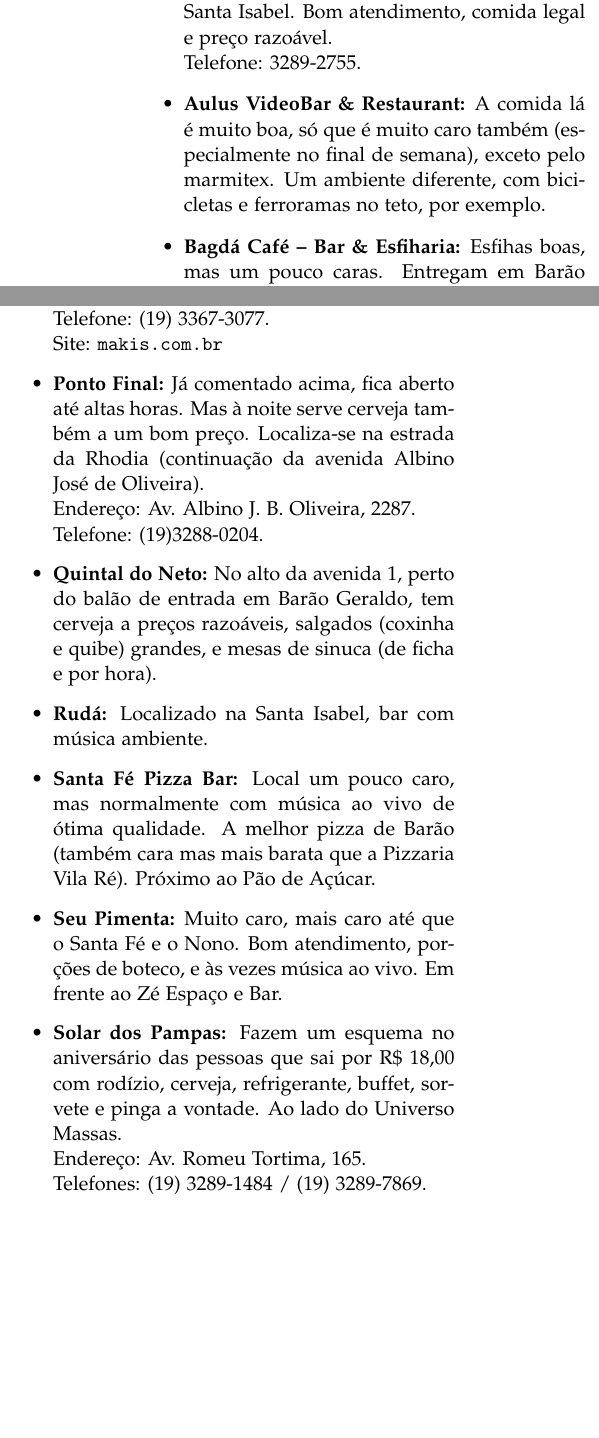
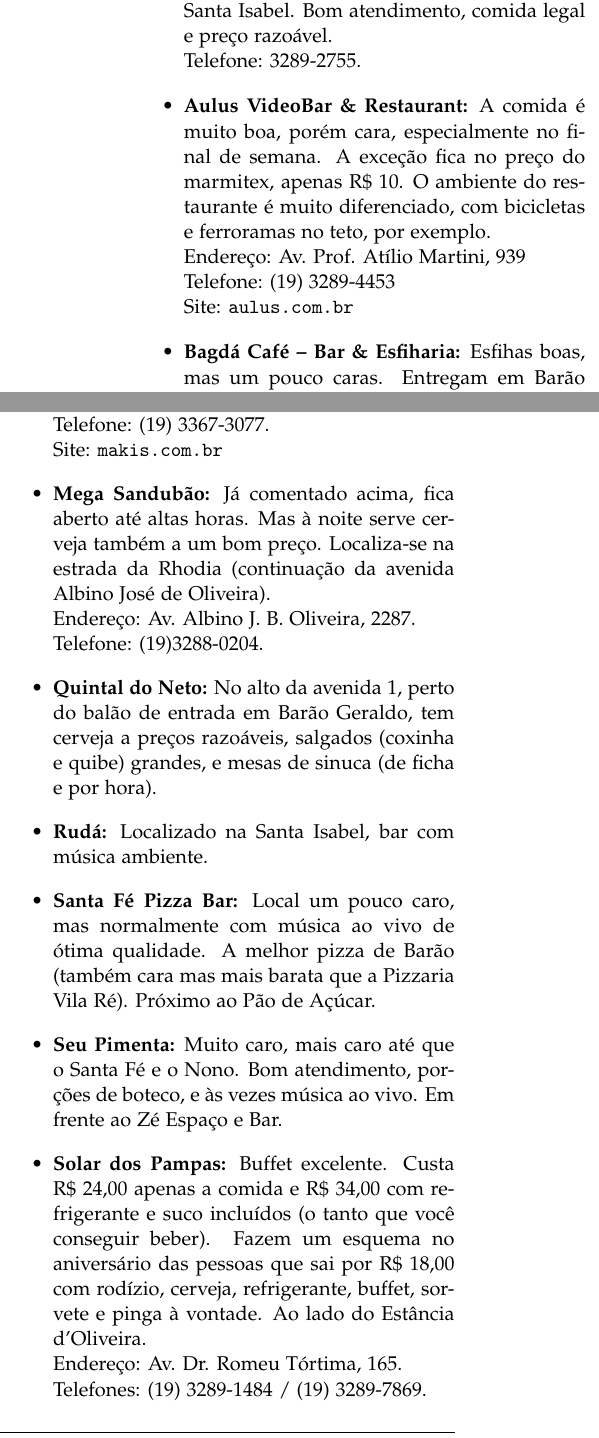
Before and after one commit to cacounicamp/Manual-do-Bixo, a LaTeX document (manual_do_bixo.tex, which reads alimentacao.tex): two parts of the columns of pages 20 and 21 of 64, joined at a grey line, cut so that both start at the same text, the shorter picture padded with empty space. Compiled offline with pdfLaTeX.

Commit message:
Atualizações em alimentacao.tex
Atualizadas entradas do Aulus e do Solar dos Pampas; Universo das Massas
agora é Estância d'Oliveira; Ponto Final agora é Mega Sandubão.

```diff
--- a/alimentacao.tex
+++ b/alimentacao.tex
@@ -406,10 +406,13 @@
         atendimento, comida legal e preço razoável.
         \\Telefone: 3289-2755.
 
-\item   \textbf{Aulus VideoBar \& Restaurant:} A comida lá é muito boa, só que é
-        muito caro também (especialmente no final de semana), exceto pelo
-        marmitex. Um ambiente diferente, com bicicletas e ferroramas no teto,
-        por exemplo.
+\item   \textbf{Aulus VideoBar \& Restaurant:} A comida é muito boa, porém cara,
+        especialmente no final de semana. A exceção fica no preço do marmitex,
+        apenas R\$ 10. O ambiente do restaurante é muito diferenciado, com
+        bicicletas e ferroramas no teto, por exemplo.
+		\\Endereço: Av. Prof. Atílio Martini, 939
+		\\Telefone: (19) 3289-4453
+		\\Site: \url{aulus.com.br}
 
 \item   \textbf{Bagdá Café -- Bar \& Esfiharia:} Esfihas boas, mas um pouco
         caras. Entregam em Barão (cardápio no site), mas em horários de pico
@@ -504,7 +507,7 @@
         \\Telefone: (19) 3367-3077.
         \\Site: \url{makis.com.br}
 
-\item   \textbf{Ponto Final:} Já comentado acima, fica aberto até altas horas.
+\item   \textbf{Mega Sandubão:} Já comentado acima, fica aberto até altas horas.
         Mas à noite serve cerveja também a um bom preço. Localiza-se na estrada
         da Rhodia (continuação da avenida Albino José de Oliveira).
         \\Endereço: Av. Albino J. B. Oliveira, 2287.
@@ -524,10 +527,12 @@
         Bom atendimento, porções de boteco, e às vezes música ao vivo. Em frente
         ao Zé Espaço e Bar.
 
-\item   \textbf{Solar dos Pampas:} Fazem um esquema no aniversário das pessoas
-        que sai por R\$ 18,00 com rodízio, cerveja, refrigerante, buffet,
-        sorvete e pinga a vontade. Ao lado do Universo Massas.
-        \\Endereço: Av. Romeu Tortima, 165.
+\item   \textbf{Solar dos Pampas:} Buffet excelente. Custa R\$ 24,00 apenas a
+        comida e R\$ 34,00 com refrigerante e suco incluídos (o tanto que você
+        conseguir beber). Fazem um esquema no aniversário das pessoas que sai
+        por R\$ 18,00 com rodízio, cerveja, refrigerante, buffet, sorvete e
+        pinga à vontade. Ao lado do Estância d'Oliveira.
+        \\Endereço: Av. Dr. Romeu Tórtima, 165.
         \\Telefones: (19) 3289-1484 / (19) 3289-7869.
 
 \item   \textbf{Star Clean:} É o bar mais próximo à Unicamp, e por isso está
```
Also changed, not shown: alimentacao.tex (20 more changed lines).
